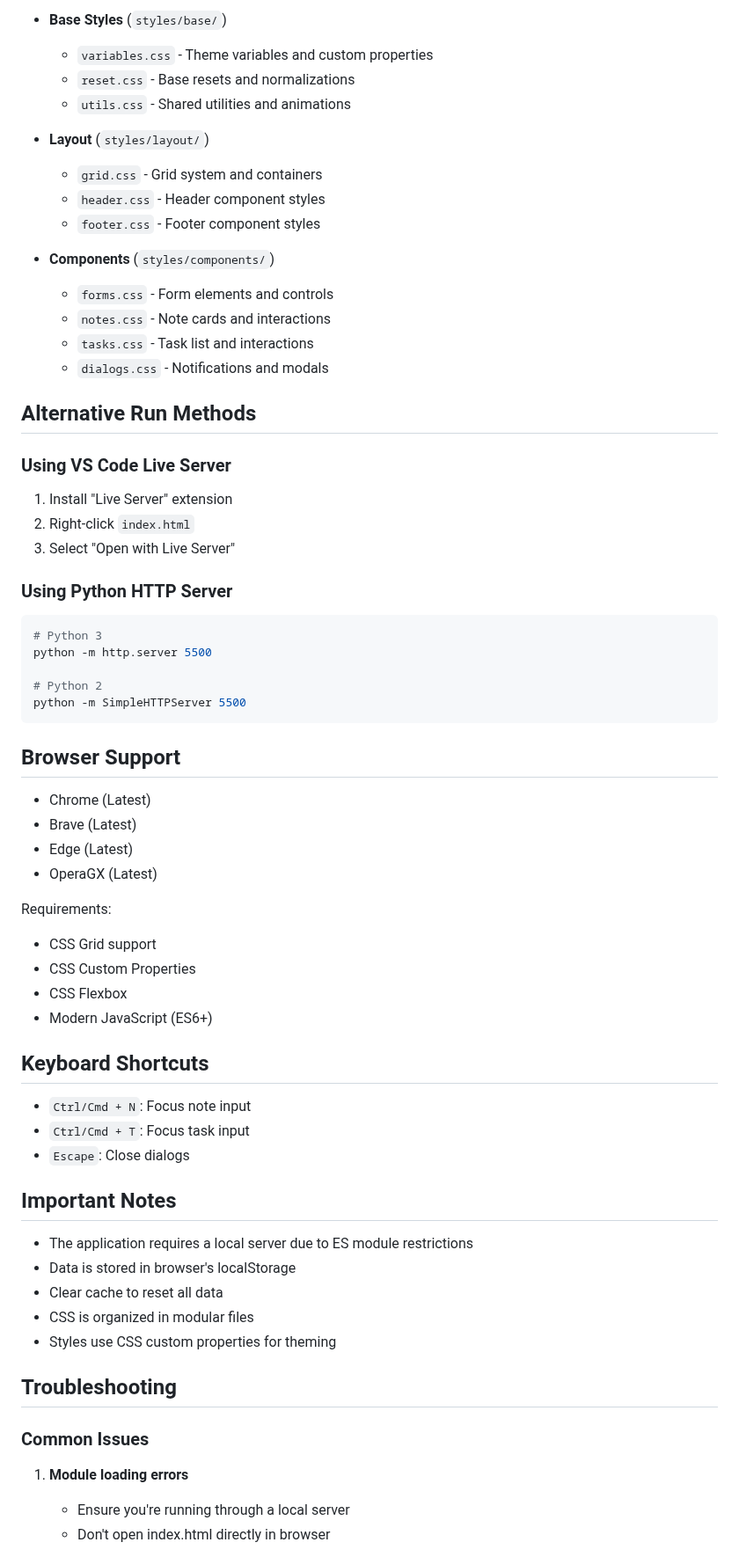
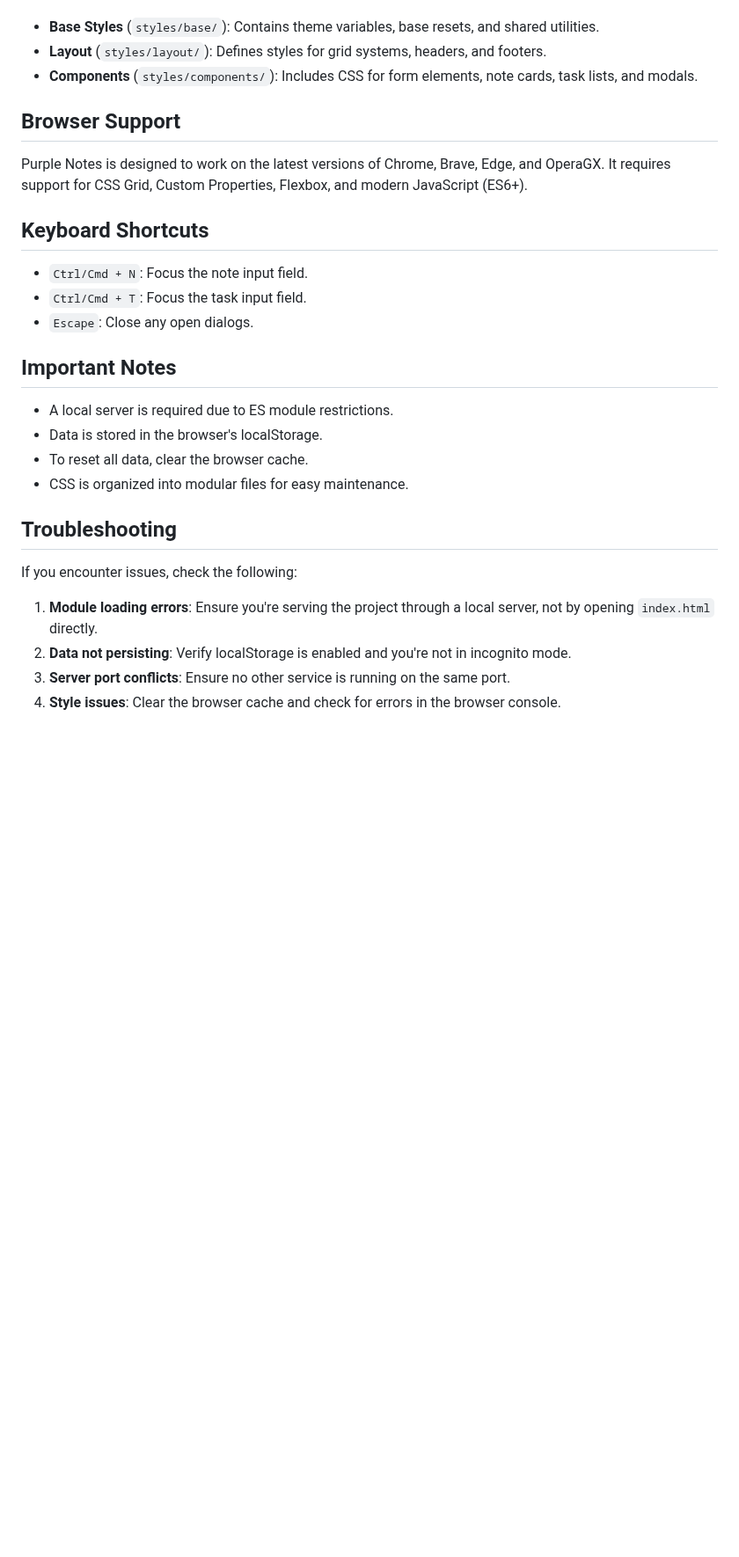
Before and after one commit to haikalllp/PurpleNotes, a Markdown page: README.md, the part around one of its changes. Shown at 88% size. GitHub-like rendering; blank space fills up the shorter version.

````diff
--- a/README.md
+++ b/README.md
@@ -82,68 +84,31 @@ The project uses a modular CSS architecture:
 
-- **Base Styles** (`styles/base/`)
-  - `variables.css` - Theme variables and custom properties
-  - `reset.css` - Base resets and normalizations
-  - `utils.css` - Shared utilities and animations
-
-- **Layout** (`styles/layout/`)
-  - `grid.css` - Grid system and containers
-  - `header.css` - Header component styles
-  - `footer.css` - Footer component styles
-
-- **Components** (`styles/components/`)
-  - `forms.css` - Form elements and controls
-  - `notes.css` - Note cards and interactions
-  - `tasks.css` - Task list and interactions
-  - `dialogs.css` - Notifications and modals
-
-## Alternative Run Methods
-
-### Using VS Code Live Server
-1. Install "Live Server" extension
-2. Right-click `index.html`
-3. Select "Open with Live Server"
-
-### Using Python HTTP Server
-```bash
-# Python 3
-python -m http.server 5500
-
-# Python 2
-python -m SimpleHTTPServer 5500
-```
+- **Base Styles** (`styles/base/`): Contains theme variables, base resets, and shared utilities.
+- **Layout** (`styles/layout/`): Defines styles for grid systems, headers, and footers.
+- **Components** (`styles/components/`): Includes CSS for form elements, note cards, task lists, and modals.
 
 ## Browser Support
 
-- Chrome (Latest)
-- Brave (Latest)
-- Edge (Latest)
-- OperaGX (Latest)
-
-Requirements:
-- CSS Grid support
-- CSS Custom Properties
-- CSS Flexbox
-- Modern JavaScript (ES6+)
+Purple Notes is designed to work on the latest versions of Chrome, Brave, Edge, and OperaGX. It requires support for CSS Grid, Custom Properties, Flexbox, and modern JavaScript (ES6+).
 
 ## Keyboard Shortcuts
 
-- `Ctrl/Cmd + N`: Focus note input
-- `Ctrl/Cmd + T`: Focus task input
-- `Escape`: Close dialogs
+- `Ctrl/Cmd + N`: Focus the note input field.
+- `Ctrl/Cmd + T`: Focus the task input field.
+- `Escape`: Close any open dialogs.
 
 ## Important Notes
 
-- The application requires a local server due to ES module restrictions
-- Data is stored in browser's localStorage
-- Clear cache to reset all data
-- CSS is organized in modular files
-- Styles use CSS custom properties for theming
+- A local server is required due to ES module restrictions.
+- Data is stored in the browser's localStorage.
+- To reset all data, clear the browser cache.
+- CSS is organized into modular files for easy maintenance.
 
 ## Troubleshooting
 
-### Common Issues
+If you encounter issues, check the following:
 
-1. **Module loading errors**
-   - Ensure you're running through a local server
-   - Don't open index.html directly in browser
+1. **Module loading errors**: Ensure you're serving the project through a local server, not by opening `index.html` directly.
+2. **Data not persisting**: Verify localStorage is enabled and you're not in incognito mode.
+3. **Server port conflicts**: Ensure no other service is running on the same port.
+4. **Style issues**: Clear the browser cache and check for errors in the browser console.
 
````
Also changed, not shown: other parts of README.md (+60 -75 lines).
